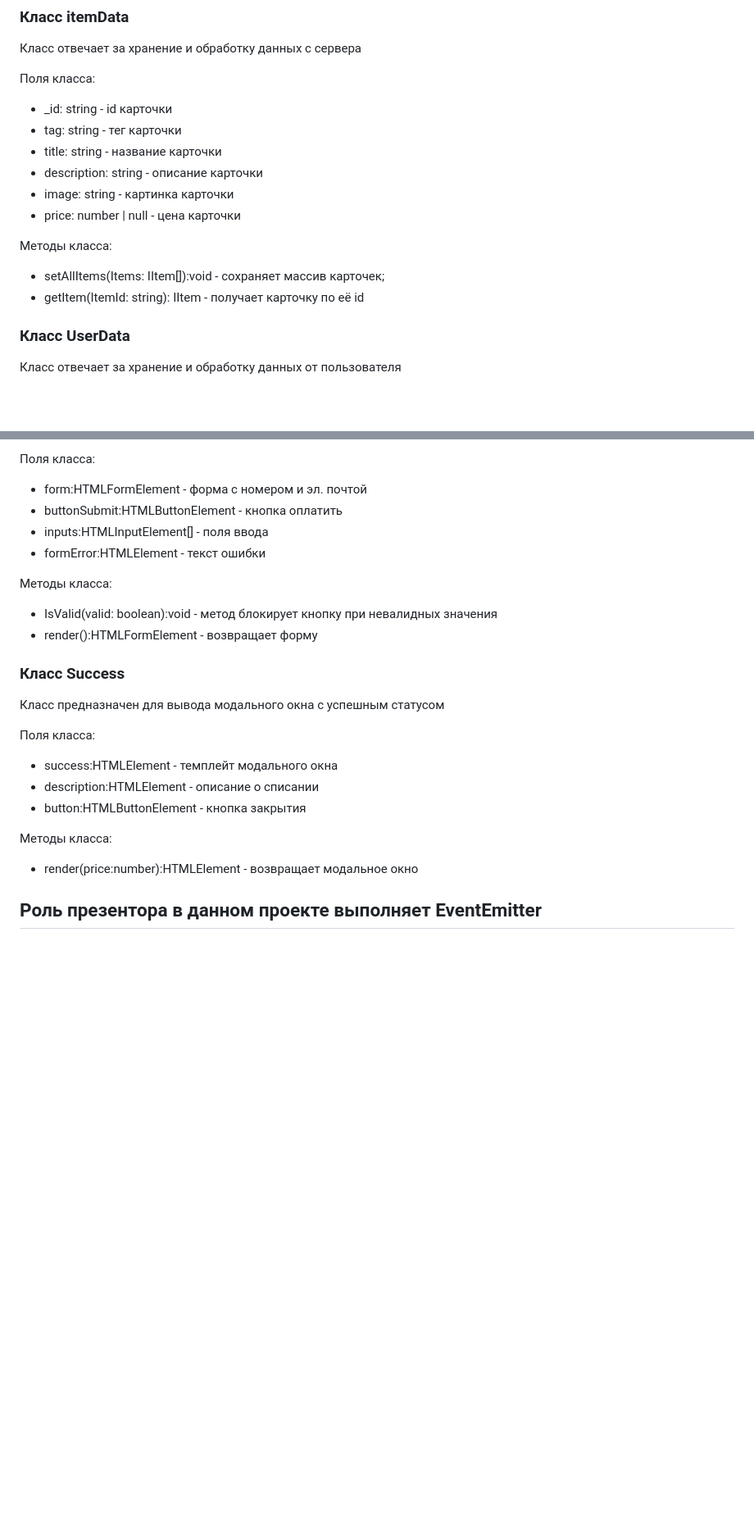
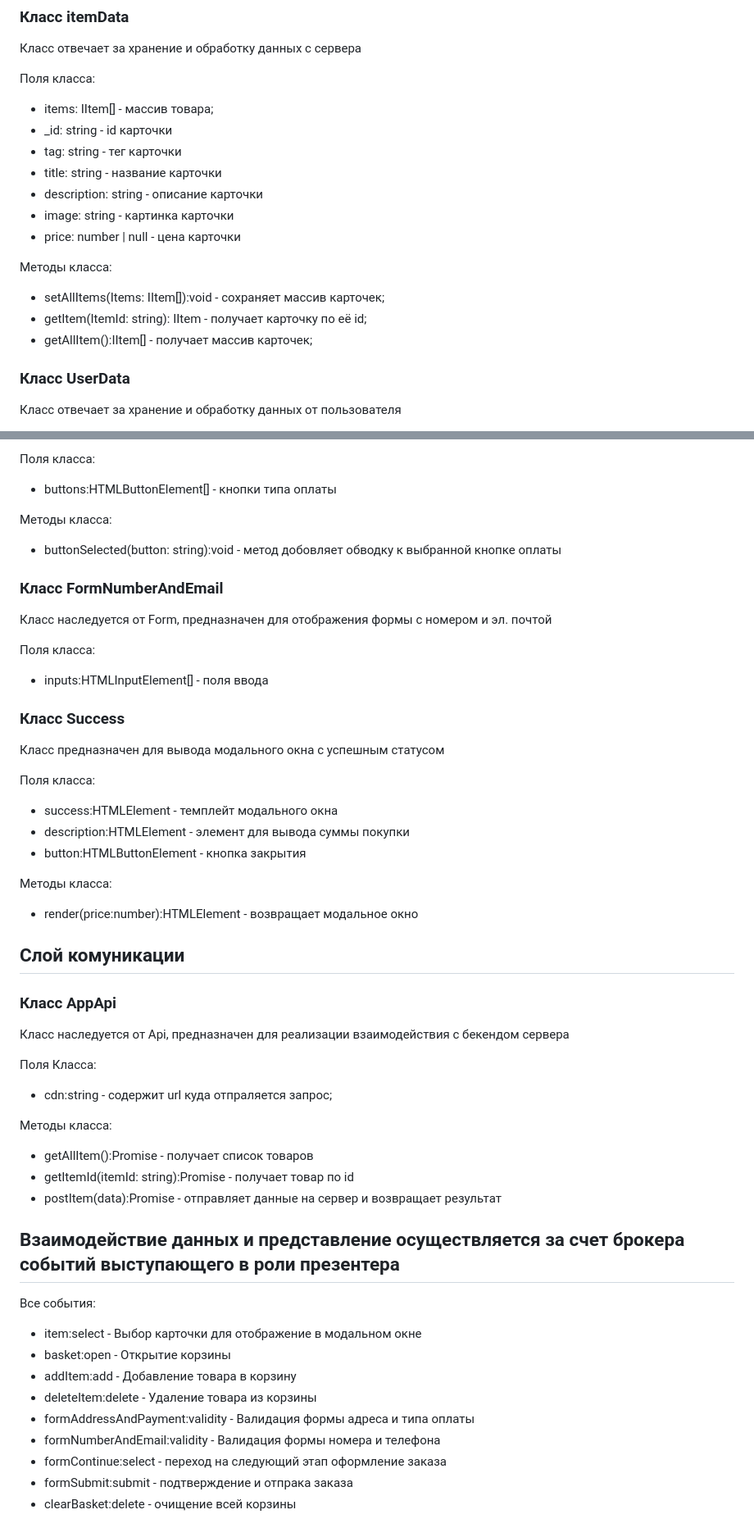
Before and after one commit to maksim533/web-larek-frontend, a Markdown page: README.md, 2 parts joined by grey strips. Shown: that part at 82% size. Rendered like a GitHub page; blank space fills up the shorter version.

```diff
--- a/README.md
+++ b/README.md
@@ -115,6 +115,7 @@ type IUserNumberAndEmail = Pick<IUser, 'number' | 'email'>
 Класс отвечает за хранение и обработку данных с сервера
 
 Поля класса:
+- items: IItem[] - массив товара;
 - _id: string - id карточки
 - tag: string - тег карточки
 - title: string - название карточки
@@ -124,7 +125,8 @@ type IUserNumberAndEmail = Pick<IUser, 'number' | 'email'>
 
 Методы класса:
 - setAllItems(Items: IItem[]):void - cохраняет массив карточек;
-- getItem(ItemId: string): IItem - получает карточку по её id
+- getItem(ItemId: string): IItem - получает карточку по её id;
+- getAllItem():IItem[] - получает массив карточек;
 
 
 ### Класс UserData
@@ -247,25 +256,52 @@ type IUserNumberAndEmail = Pick<IUser, 'number' | 'email'>
 
 Поля класса:
-- form:HTMLFormElement - форма с номером и эл. почтой
-- buttonSubmit:HTMLButtonElement - кнопка оплатить
-- inputs:HTMLInputElement[] - поля ввода
-- formError:HTMLElement - текст ошибки
+- buttons:HTMLButtonElement[] - кнопки типа оплаты
+
+Методы класса:
+- buttonSelected(button: string):void - метод добовляет обводку к выбранной кнопке оплаты
 
 
-Методы класса:
-- IsValid(valid: boolean):void - метод блокирует кнопку при невалидных значения
-- render():HTMLFormElement - возвращает форму
+### Класс FormNumberAndEmail
+Класс наследуется от Form, предназначен для отображения формы с номером и эл. почтой
+
+Поля класса:
+- inputs:HTMLInputElement[] - поля ввода
 
 ### Класс Success
 Класс предназначен для вывода модального окна с успешным статусом
 
 Поля класса:
 - success:HTMLElement - темплейт модального окна
-- description:HTMLElement - описание о списании
+- description:HTMLElement - элемент для вывода суммы покупки
 - button:HTMLButtonElement - кнопка закрытия
 
 Методы класса:
 - render(price:number):HTMLElement - возвращает модальное окно
 
 
-## Роль презентора в данном проекте выполняет EventEmitter
+
+## Cлой комуникации
+
+### Класс AppApi
+Класс наследуется от Api, предназначен для реализации взаимодействия с бекендом сервера
+
+Поля Класса:
+- cdn:string - содержит url куда отпраляется запрос;
+
+Методы класса:
+- getAllItem():Promise - получает список товаров
+- getItemId(itemId: string):Promise - получает товар по id
+- postItem(data):Promise - отправляет данные на сервер и возвращает результат
+
+## Взаимодействие данных и представление осуществляется за счет брокера событий выступающего в роли презентера
+
+Все события:
+- item:select - Выбор карточки для отображение в модальном окне
+- basket:open - Открытие корзины
+- addItem:add - Добавление товара в корзину
+- deleteItem:delete - Удаление товара из корзины
+- formAddressAndPayment:validity - Валидация формы адреса и типа оплаты
+- formNumberAndEmail:validity -  Валидация формы номера и телефона
+- formContinue:select - переход на следующий этап оформление заказа
+- formSubmit:submit - подтверждение и отпрака заказа
+- clearBasket:delete - очищение всей корзины
```
Also changed, not shown: other parts of README.md (+43 -36 lines).
